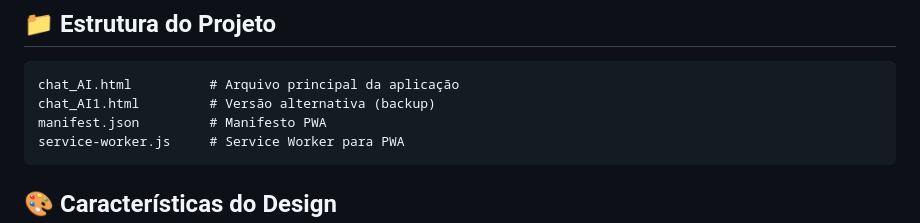
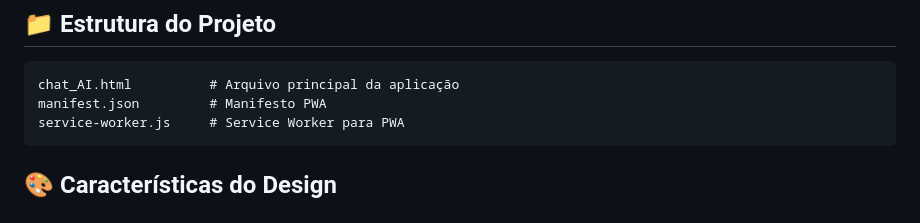
Before and after one commit to Rosem112/Chat_Conversa, a Markdown page: README.md, the part around the change. GitHub-like rendering.

Commit message:
Remove backup HTML file from project structure
Removed backup version of chat AI HTML file.

````diff
--- a/README.md
+++ b/README.md
@@ -45,7 +45,6 @@ Uma interface web moderna e intuitiva para conversar com a Inteligência Artific
 
 ```
 chat_AI.html          # Arquivo principal da aplicação
-chat_AI1.html         # Versão alternativa (backup)
 manifest.json         # Manifesto PWA
 service-worker.js     # Service Worker para PWA
 ```
````
